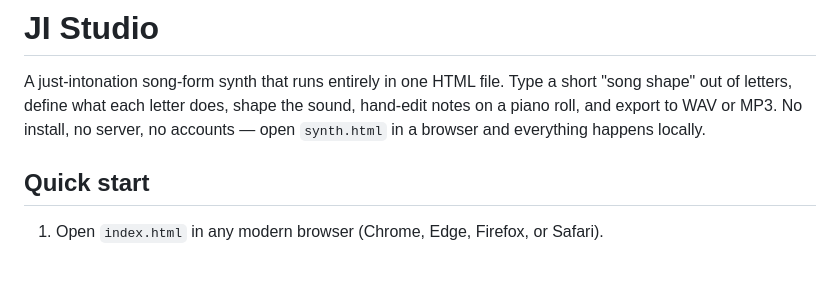
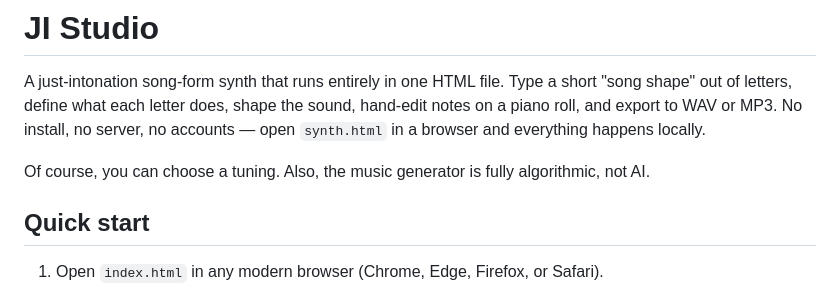
Before and after one commit to Strider65710/Music-Generator-No-AI-, a Markdown page: README.md, the part around the change. Rendered like a GitHub page; blank space fills up the shorter version.

```diff
--- a/README.md
+++ b/README.md
@@ -1,6 +1,8 @@
 # JI Studio
 
 A just-intonation song-form synth that runs entirely in one HTML file. Type a short "song shape" out of letters, define what each letter does, shape the sound, hand-edit notes on a piano roll, and export to WAV or MP3. No install, no server, no accounts — open `synth.html` in a browser and everything happens locally.
+
+Of course, you can choose a tuning. Also, the music generator is fully algorithmic, not AI.
 
 ## Quick start
 
```
